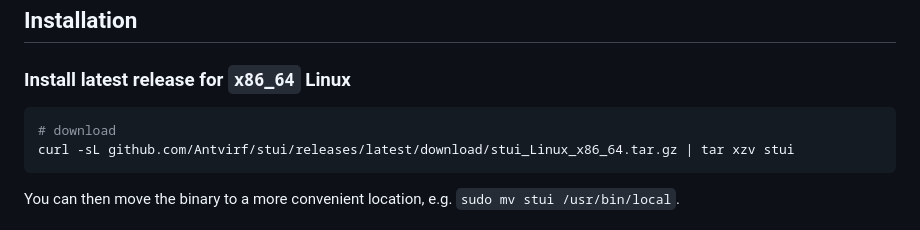
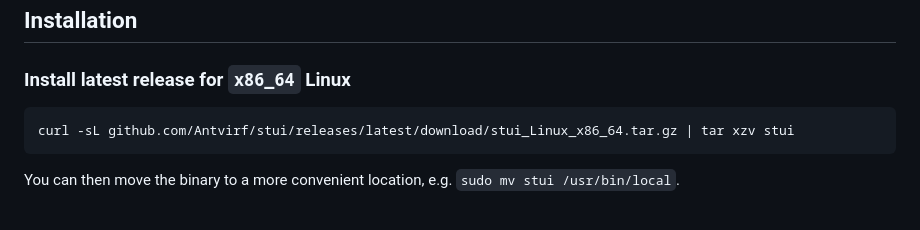
Before and after one commit to Antvirf/stui, a Markdown page: README.md, the part around the change. Rendered like a GitHub page.

Commit message:
docs: improve installation command

````diff
--- a/README.md
+++ b/README.md
@@ -16,7 +16,6 @@
 ### Install latest release for `x86_64` Linux
 
 ```bash
-# download
 curl -sL github.com/Antvirf/stui/releases/latest/download/stui_Linux_x86_64.tar.gz | tar xzv stui
 ```
 
````
